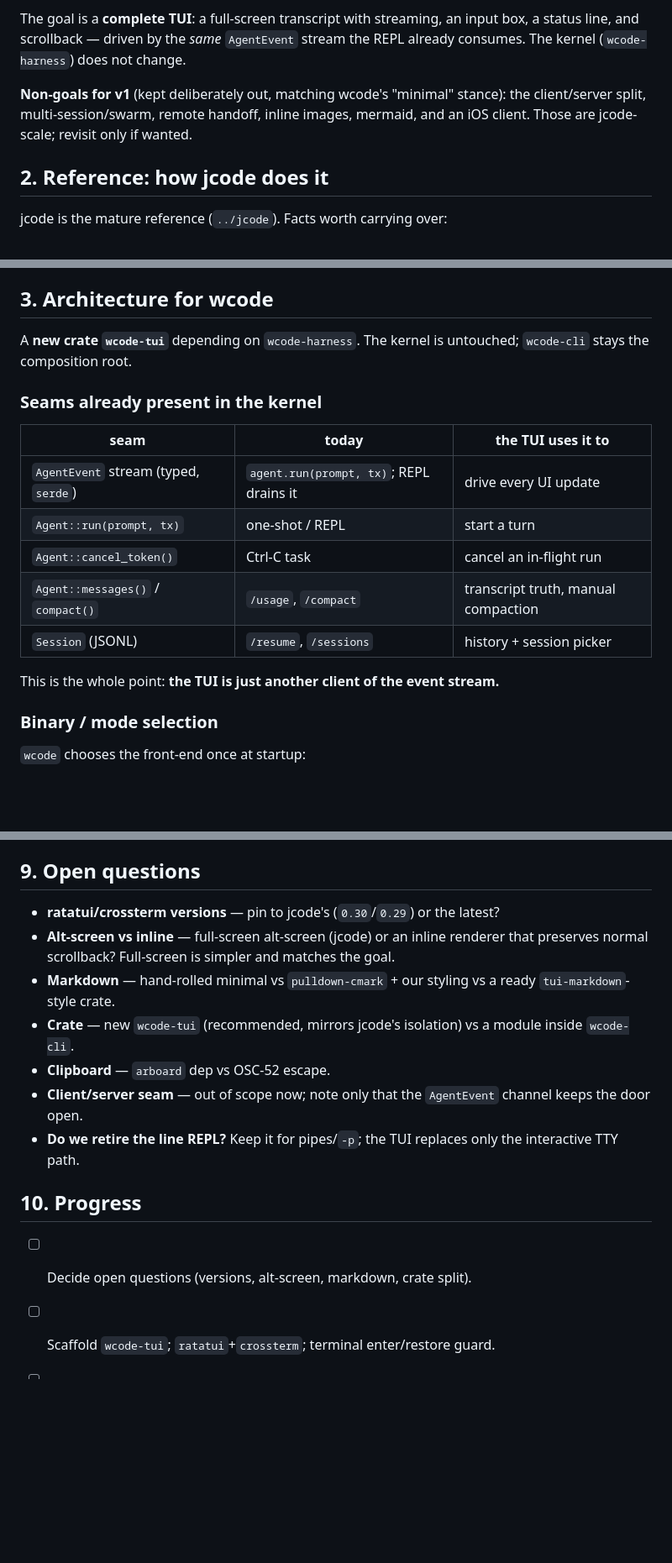
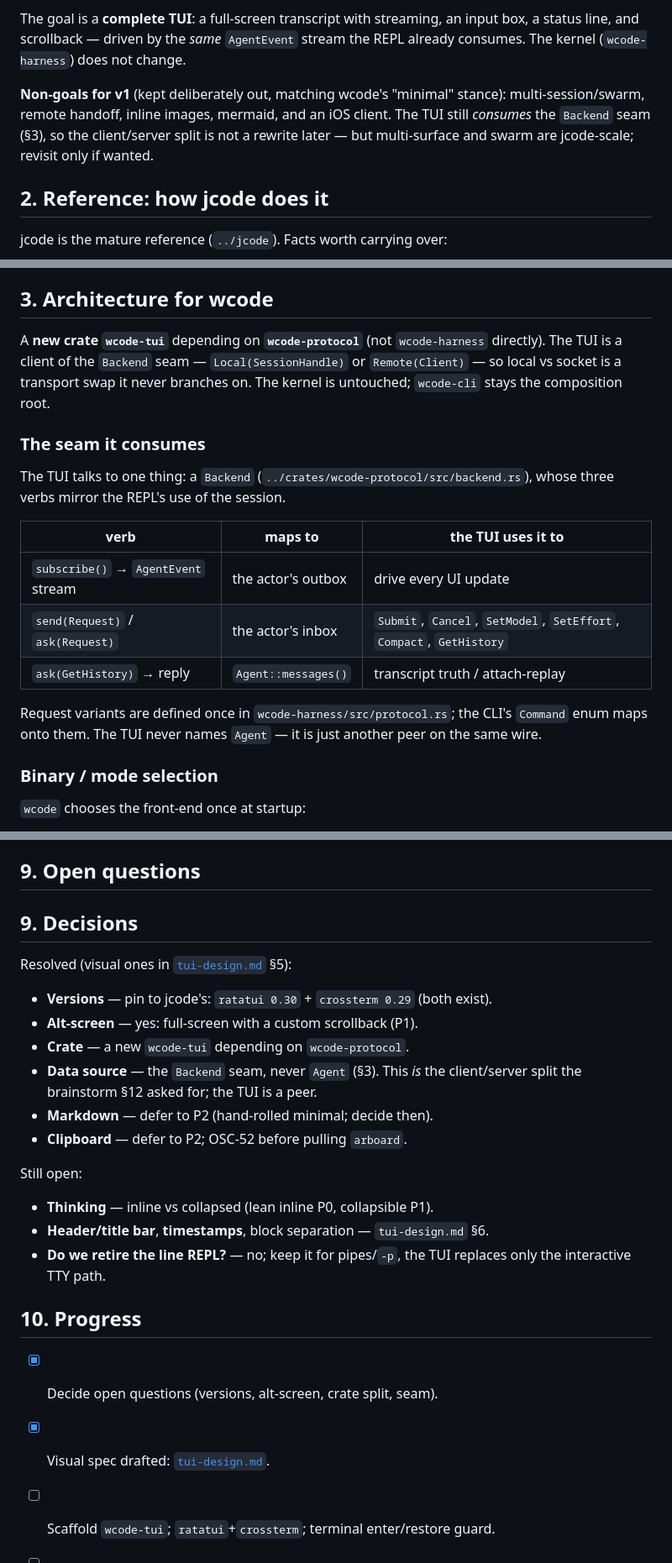
Before and after one commit to WeiNyn/wcode, a Markdown page: docs/tui-plan.md, 3 parts joined by grey strips. Shown at 84% size. GitHub-like rendering; blank space fills up the shorter version.

```diff
--- a/docs/tui-plan.md
+++ b/docs/tui-plan.md
@@ -33,8 +36,10 @@ input box, a status line, and scrollback — driven by the *same* `AgentEvent`
 stream the REPL already consumes. The kernel (`wcode-harness`) does not change.
 
 **Non-goals for v1** (kept deliberately out, matching wcode's "minimal" stance):
-the client/server split, multi-session/swarm, remote handoff, inline images,
-mermaid, and an iOS client. Those are jcode-scale; revisit only if wanted.
+multi-session/swarm, remote handoff, inline images, mermaid, and an iOS client.
+The TUI still *consumes* the `Backend` seam (§3), so the client/server split is
+not a rewrite later — but multi-surface and swarm are jcode-scale; revisit only
+if wanted.
 
 ## 2. Reference: how jcode does it
 
@@ -62,20 +67,27 @@ jcode is the mature reference (`../jcode`). Facts worth carrying over:
 
 ## 3. Architecture for wcode
 
-A **new crate `wcode-tui`** depending on `wcode-harness`. The kernel is
-untouched; `wcode-cli` stays the composition root.
+A **new crate `wcode-tui`** depending on **`wcode-protocol`** (not
+`wcode-harness` directly). The TUI is a client of the `Backend` seam —
+`Local(SessionHandle)` or `Remote(Client)` — so local vs socket is a transport
+swap it never branches on. The kernel is untouched; `wcode-cli` stays the
+composition root.
 
-### Seams already present in the kernel
+### The seam it consumes
 
-| seam | today | the TUI uses it to |
-|------|-------|--------------------|
-| `AgentEvent` stream (typed, `serde`) | `agent.run(prompt, tx)`; REPL drains it | drive every UI update |
-| `Agent::run(prompt, tx)` | one-shot / REPL | start a turn |
-| `Agent::cancel_token()` | Ctrl-C task | cancel an in-flight run |
-| `Agent::messages()` / `compact()` | `/usage`, `/compact` | transcript truth, manual compaction |
-| `Session` (JSONL) | `/resume`, `/sessions` | history + session picker |
+The TUI talks to one thing: a `Backend`
+(`../crates/wcode-protocol/src/backend.rs`), whose three verbs mirror the
+REPL's use of the session.
 
-This is the whole point: **the TUI is just another client of the event stream.**
+| verb | maps to | the TUI uses it to |
+|------|---------|--------------------|
+| `subscribe()` → `AgentEvent` stream | the actor's outbox | drive every UI update |
+| `send(Request)` / `ask(Request)` | the actor's inbox | `Submit`, `Cancel`, `SetModel`, `SetEffort`, `Compact`, `GetHistory` |
+| `ask(GetHistory)` → reply | `Agent::messages()` | transcript truth / attach-replay |
+
+Request variants are defined once in `wcode-harness/src/protocol.rs`; the CLI's
+`Command` enum maps onto them. The TUI never names `Agent` — it is just another
+peer on the same wire.
 
 ### Binary / mode selection
 
@@ -194,23 +209,29 @@ Carried straight from jcode's `TERMINAL_CAPABILITIES.md`:
 
 ## 9. Open questions
 
-- **ratatui/crossterm versions** — pin to jcode's (`0.30`/`0.29`) or the latest?
-- **Alt-screen vs inline** — full-screen alt-screen (jcode) or an inline
-  renderer that preserves normal scrollback? Full-screen is simpler and matches
-  the goal.
-- **Markdown** — hand-rolled minimal vs `pulldown-cmark` + our styling vs a
-  ready `tui-markdown`-style crate.
-- **Crate** — new `wcode-tui` (recommended, mirrors jcode's isolation) vs a
-  module inside `wcode-cli`.
-- **Clipboard** — `arboard` dep vs OSC-52 escape.
-- **Client/server seam** — out of scope now; note only that the `AgentEvent`
-  channel keeps the door open.
-- **Do we retire the line REPL?** Keep it for pipes/`-p`; the TUI replaces only
-  the interactive TTY path.
+## 9. Decisions
+
+Resolved (visual ones in [`tui-design.md`](tui-design.md) §5):
+
+- **Versions** — pin to jcode's: `ratatui 0.30` + `crossterm 0.29` (both exist).
+- **Alt-screen** — yes: full-screen with a custom scrollback (P1).
+- **Crate** — a new `wcode-tui` depending on `wcode-protocol`.
+- **Data source** — the `Backend` seam, never `Agent` (§3). This *is* the
+  client/server split the brainstorm §12 asked for; the TUI is a peer.
+- **Markdown** — defer to P2 (hand-rolled minimal; decide then).
+- **Clipboard** — defer to P2; OSC-52 before pulling `arboard`.
+
+Still open:
+
+- **Thinking** — inline vs collapsed (lean inline P0, collapsible P1).
+- **Header/title bar**, **timestamps**, block separation — `tui-design.md` §6.
+- **Do we retire the line REPL?** — no; keep it for pipes/`-p`, the TUI
+  replaces only the interactive TTY path.
 
 ## 10. Progress
 
-- [ ] Decide open questions (versions, alt-screen, markdown, crate split).
+- [x] Decide open questions (versions, alt-screen, crate split, seam).
+- [x] Visual spec drafted: [`tui-design.md`](tui-design.md).
 - [ ] Scaffold `wcode-tui`; `ratatui`+`crossterm`; terminal enter/restore guard.
 - [ ] `App` + reducers over `AgentEvent`; headless tests.
 - [ ] P0 skeleton wired into `wcode-cli` behind the TTY branch.
```
Also changed, not shown: other parts of docs/tui-plan.md (+11 -5 lines), docs/next-steps.md (+3 -1 lines), docs/tui-design.md (added, +177 -0 lines).
